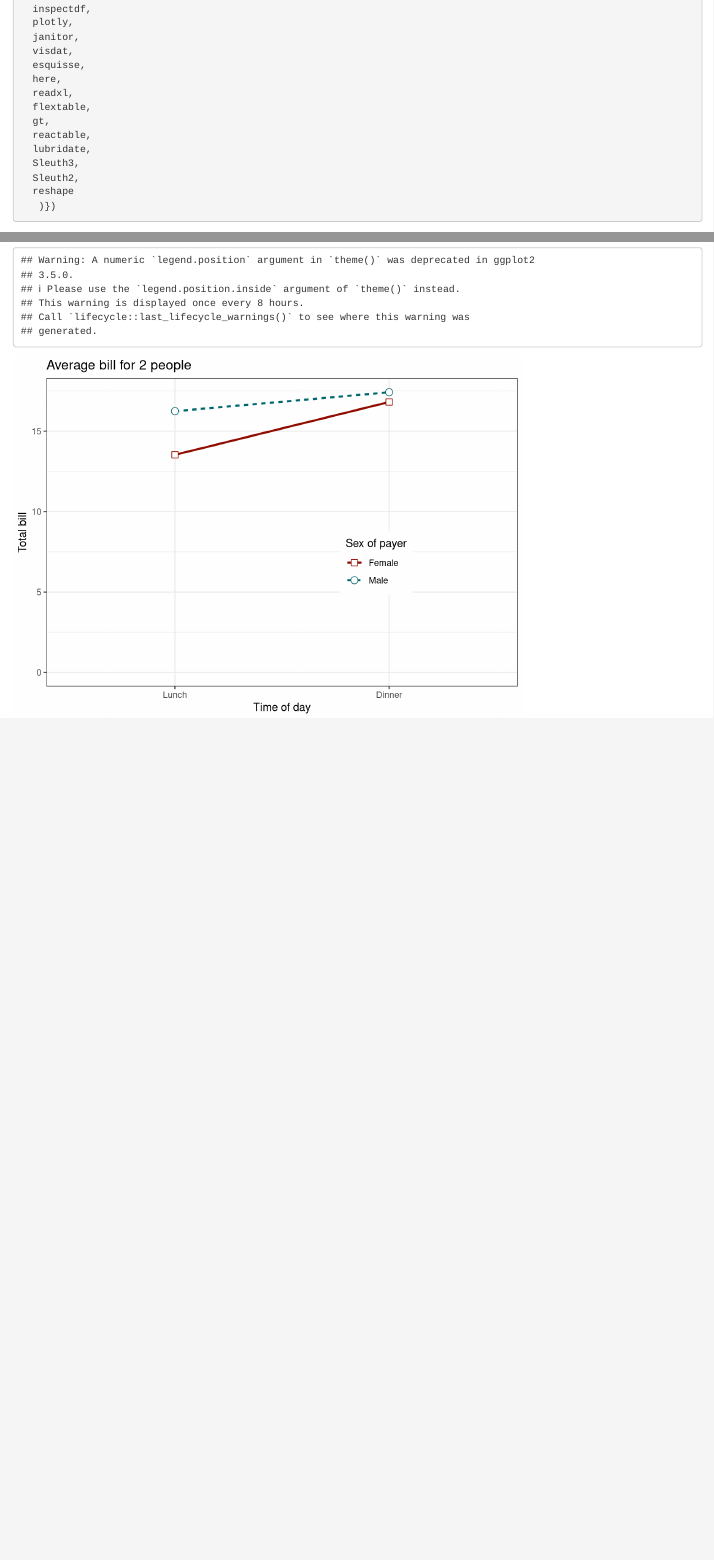
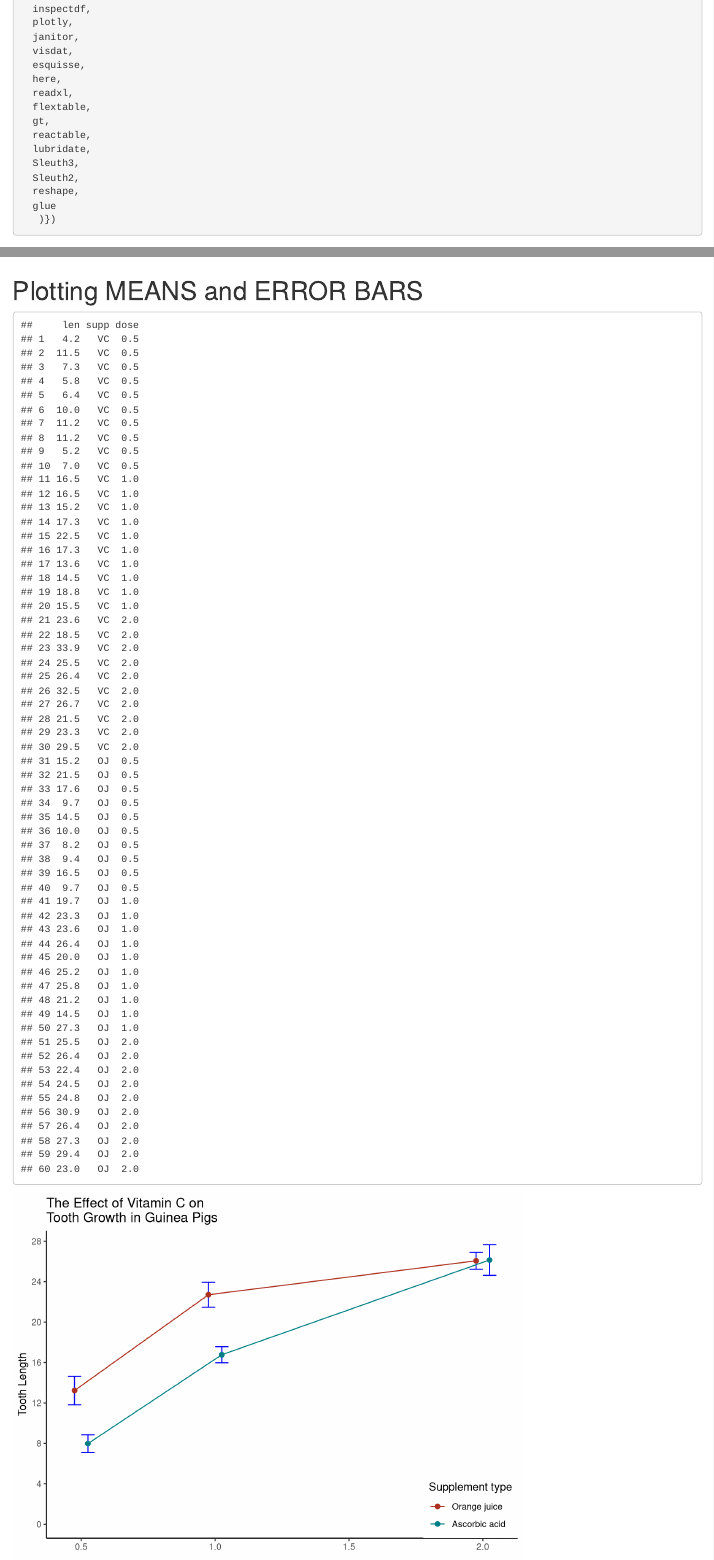
Before and after one commit to KilowD/ebola_analysis_repo, an R Markdown document (rmd/Graphs.Rmd): the page in a window 1100 px wide, from 260 px down, and a second part further down, joined at a grey line. Rendered offline with R 4.5, knitr and Pandoc, with nearby package versions.

Commit message:
Error bars

````diff
--- a/rmd/Graphs.Rmd
+++ b/rmd/Graphs.Rmd
@@ -27,7 +27,8 @@
   lubridate,
   Sleuth3,
   Sleuth2,
-  reshape
+  reshape,
+  glue
    )})
 ```
 
@@ -132,3 +134,75 @@
                                                # This must go after theme_bw
 
 ```
+
+# Plotting MEANS and ERROR BARS
+
+```{r}
+#load dataset
+ToothGrowth
+
+# set primary colors to use
+
+OJ_Color <- "#BEBEBE"
+VC_Color <- "#0000FF"
+
+# Summarize the data
+tgc <- ToothGrowth %>%
+  group_by(supp, dose) %>%
+  summarise(
+    N = n(),
+    mean_len = mean(len, na.rm = TRUE),
+    sd_len = sd(len, na.rm = TRUE),
+    se = sd_len / sqrt(N),
+    .groups = "drop"
+  )
+
+# LINE graphs
+
+# Standard error of the mean
+
+# to prevent the errorbars that share the same point from overlapping, use POSITION_DODGE to move them horizontally apart
+pd <- position_dodge(0.1) # move grouped elements slightly side-by-side
+
+# Blue error bars - notice the mapping of 'group=supp' -- without it, the error bars won't be dodged! (moved apart)
+
+ggplot(tgc, aes(x=dose, y=mean_len, colour=supp, group = supp)) +
+    theme_classic() +
+    geom_errorbar(aes(ymin=mean_len-se, ymax=mean_len+se),colour=VC_Color, width=.1 , position = pd) +
+    geom_line(position=pd) +
+    geom_point(position=pd, size = 2) +
+    labs(x=NULL, y="Tooth Length") + # remove the X-axis LABEL
+    scale_colour_hue(name="Supplement type",    # Legend label, use darker colors
+                     breaks=c("OJ", "VC"),
+                     labels=c("Orange juice", "Ascorbic acid"),
+                     l=40) +                    # Use darker colors, lightness=40
+    ggtitle("The Effect of Vitamin C on\nTooth Growth in Guinea Pigs") +
+    expand_limits(y=0) +                        # Expand y range
+    scale_y_continuous(breaks=0:20*4) +         # Set tick scale every 4
+    theme(legend.justification=c(1,0),
+          legend.position=c(1,0))               # Position legend in bottom right
+
+
+# BAR GRAPHS
+
+# Use dose as a factor rather than numeric
+tgc2 <- tgc
+tgc2$dose <- factor(tgc2$dose)
+
+
+
+ggplot(tgc2, aes(x=dose, y=mean_len, fill=supp)) +
+    theme_classic() +
+    geom_bar(position=position_dodge(), stat="identity") +
+    geom_errorbar(aes(ymin=mean_len-se, ymax=mean_len+se),colour="black", size=.3, width=.1, position=position_dodge(.9)) +
+    labs(x=NULL, y="Tooth Length") + # remove the X-axis LABEL
+    scale_fill_hue(name="Supplement type",    # Legend label, use darker colors
+                     breaks=c("OJ", "VC"),
+                     labels=c("Orange juice", "Ascorbic acid"),
+                     l=40) +                    # Use darker colors, lightness=40
+    ggtitle("The Effect of Vitamin C on\nTooth Growth in Guinea Pigs") +
+    expand_limits(y=0) +                        # Expand y range
+    scale_y_continuous(breaks=0:20*4)         # Set tick scale every 4
+
+
+```
````
Also changed, not shown: rmd/Graphs.Rmd (3 more changed lines).
